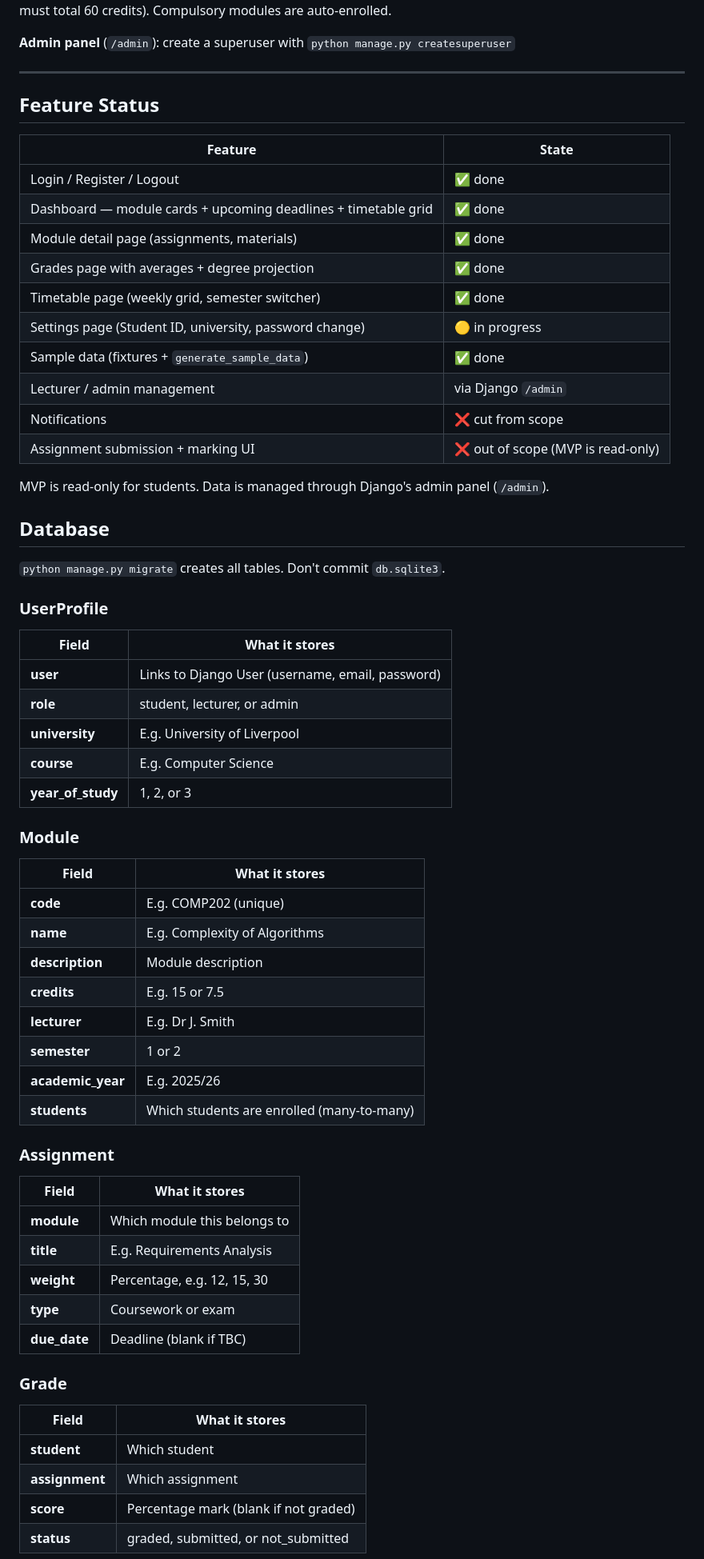
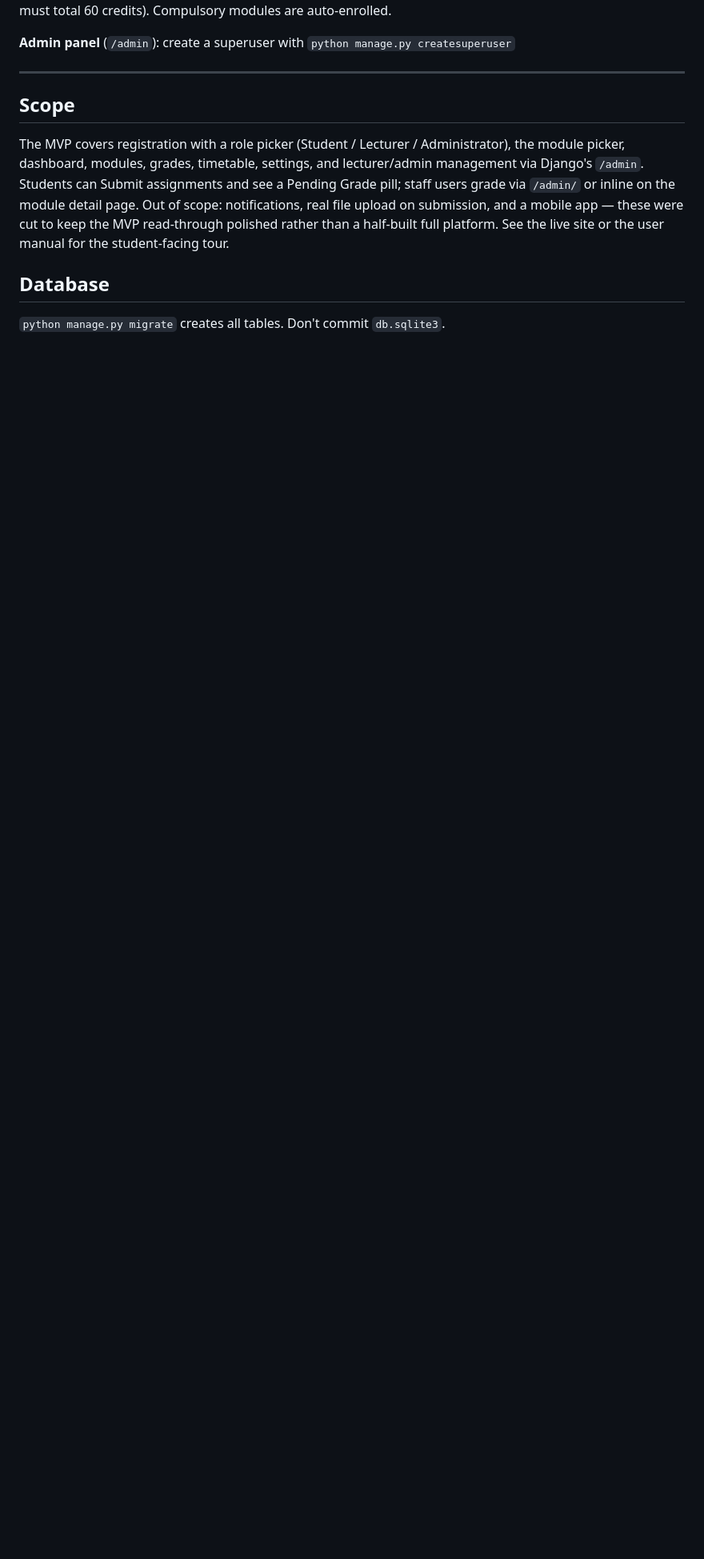
Before and after one commit to Vitto24/COMP208-Group-Project, a Markdown page: README.md, the part around one of its changes. Shown at 80% size. GitHub-like rendering; blank space fills up the shorter version.

Commit message:
Reshape README: Add What-Is-This Opener, Reorder Sections, Expand Scope, Soften Canvas Claim And Restore Contributions Table

```diff
--- a/README.md
+++ b/README.md
@@ -72,66 +78,11 @@ Register a new account to test — pick a course and year, then select your opti
 
 ---
 
-## Feature Status
+## Scope
 
-| Feature | State |
-|---------|-------|
-| Login / Register / Logout | ✅ done |
-| Dashboard — module cards + upcoming deadlines + timetable grid | ✅ done |
-| Module detail page (assignments, materials) | ✅ done |
-| Grades page with averages + degree projection | ✅ done |
-| Timetable page (weekly grid, semester switcher) | ✅ done |
-| Settings page (Student ID, university, password change) | 🟡 in progress |
-| Sample data (fixtures + `generate_sample_data`) | ✅ done |
-| Lecturer / admin management | via Django `/admin` |
-| Notifications | ❌ cut from scope |
-| Assignment submission + marking UI | ❌ out of scope (MVP is read-only) |
-
-MVP is read-only for students. Data is managed through Django's admin panel (`/admin`).
+The MVP covers registration with a role picker (Student / Lecturer / Administrator), the module picker, dashboard, modules, grades, timetable, settings, and lecturer/admin management via Django's `/admin`. Students can Submit assignments and see a Pending Grade pill; staff users grade via `/admin/` or inline on the module detail page. Out of scope: notifications, real file upload on submission, and a mobile app — these were cut to keep the MVP read-through polished rather than a half-built full platform. See the live site or the user manual for the student-facing tour.
 
 ## Database
 
 `python manage.py migrate` creates all tables. Don't commit `db.sqlite3`.
 
-### UserProfile
-
-| Field | What it stores |
-|-------|----------------|
-| **user** | Links to Django User (username, email, password) |
-| **role** | student, lecturer, or admin |
-| **university** | E.g. University of Liverpool |
-| **course** | E.g. Computer Science |
-| **year_of_study** | 1, 2, or 3 |
-
-### Module
-
-| Field | What it stores |
-|-------|----------------|
-| **code** | E.g. COMP202 (unique) |
-| **name** | E.g. Complexity of Algorithms |
-| **description** | Module description |
-| **credits** | E.g. 15 or 7.5 |
-| **lecturer** | E.g. Dr J. Smith |
-| **semester** | 1 or 2 |
-| **academic_year** | E.g. 2025/26 |
-| **students** | Which students are enrolled (many-to-many) |
-
-### Assignment
-
-| Field | What it stores |
-|-------|----------------|
-| **module** | Which module this belongs to |
-| **title** | E.g. Requirements Analysis |
-| **weight** | Percentage, e.g. 12, 15, 30 |
-| **type** | Coursework or exam |
-| **due_date** | Deadline (blank if TBC) |
-
-### Grade
-
-| Field | What it stores |
-|-------|----------------|
-| **student** | Which student |
-| **assignment** | Which assignment |
-| **score** | Percentage mark (blank if not graded) |
-| **status** | graded, submitted, or not_submitted |
-
```
Also changed, not shown: other parts of README.md (+25 -109 lines), git-branching.md (deleted, +0 -192 lines).
